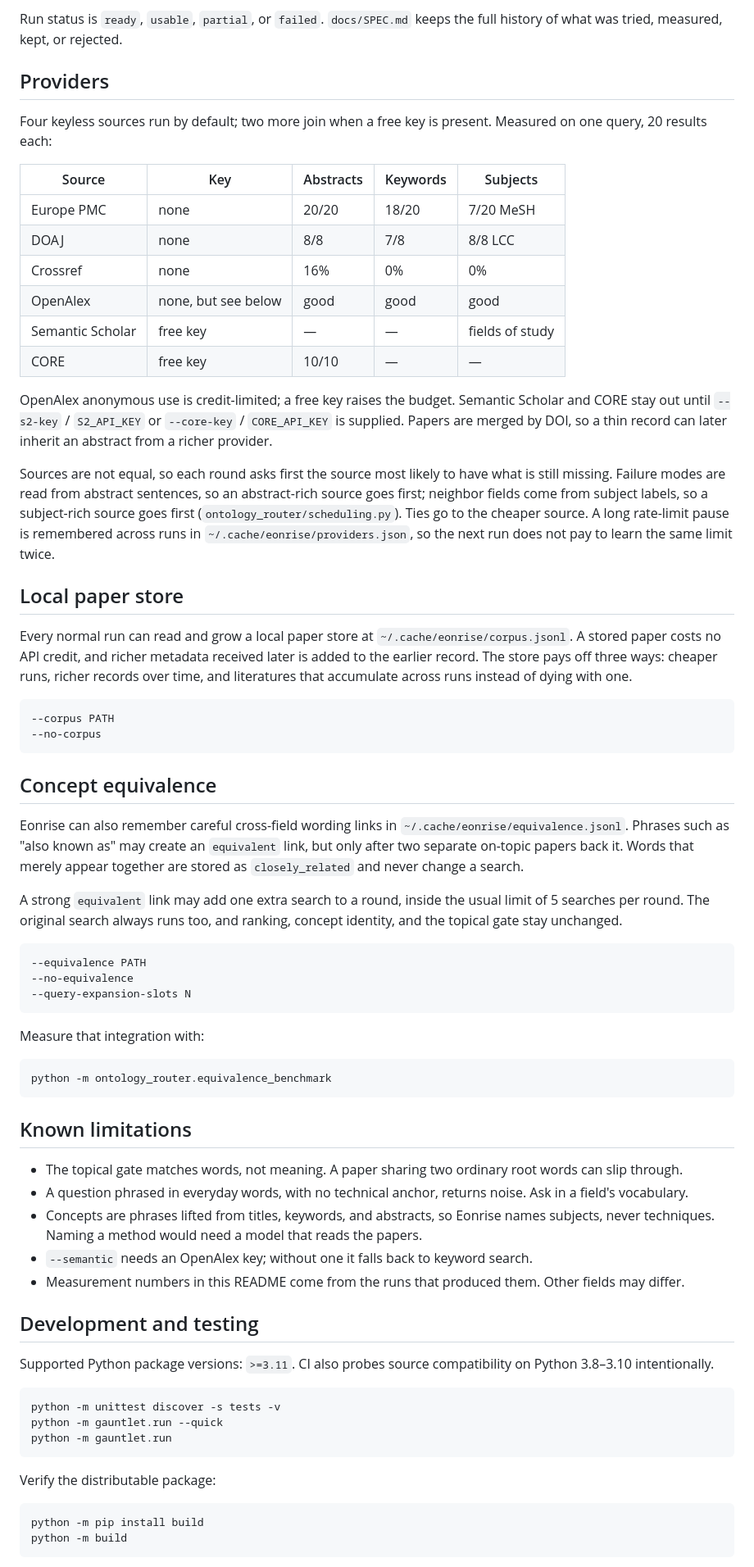
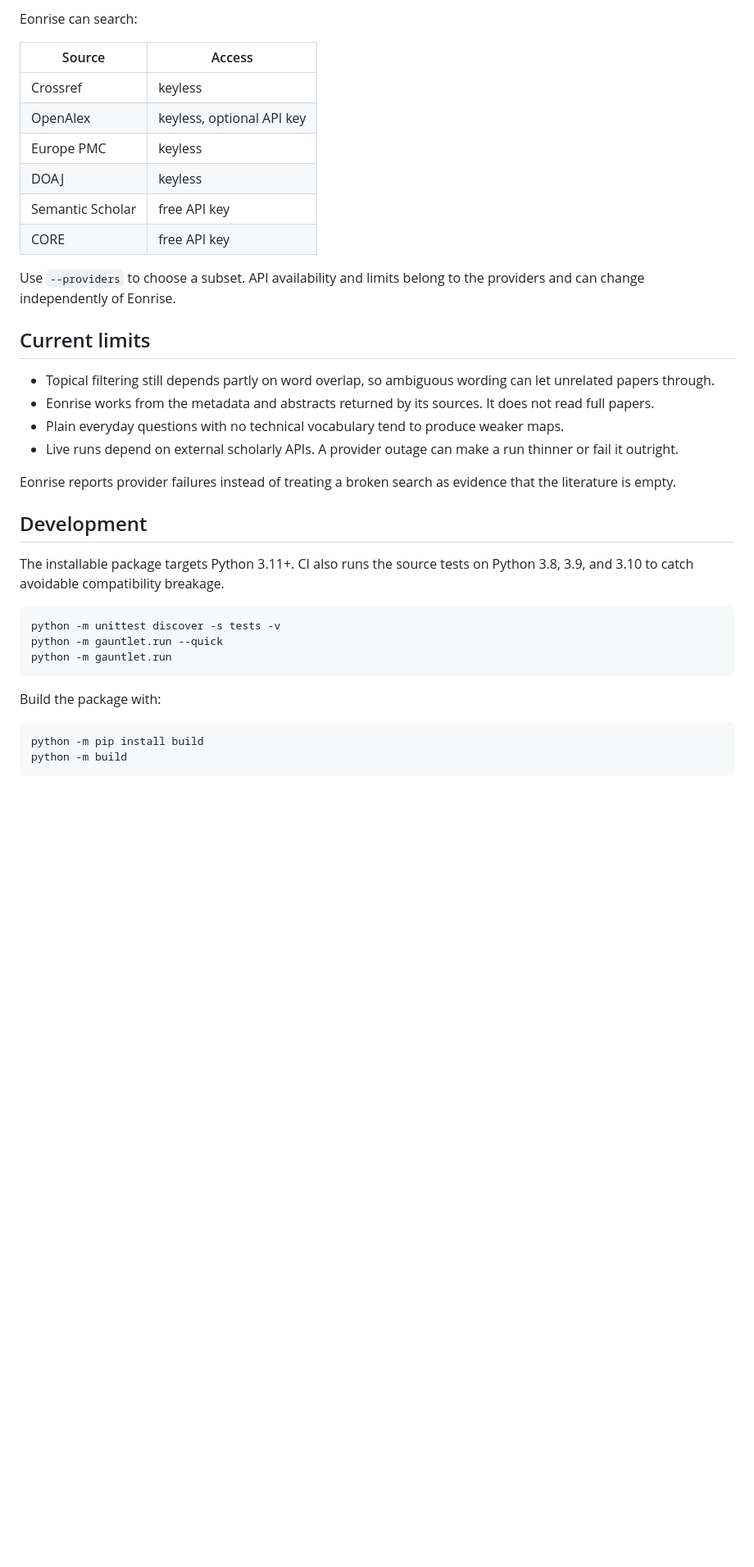
Before and after one commit to Superstos/Eonrise, a Markdown page: README.md, the part around one of its changes. Shown at 82% size. Drawn GitHub-style; blank space fills up the shorter version.

````diff
--- a/README.md
+++ b/README.md
@@ -77,61 +63,29 @@ Three checks stop a weak run from looking better than it is:
 
-Run status is `ready`, `usable`, `partial`, or `failed`. `docs/SPEC.md` keeps the full history of what was tried, measured, kept, or rejected.
+Eonrise can search:
 
-## Providers
+| Source | Access |
+| --- | --- |
+| Crossref | keyless |
+| OpenAlex | keyless, optional API key |
+| Europe PMC | keyless |
+| DOAJ | keyless |
+| Semantic Scholar | free API key |
+| CORE | free API key |
 
-Four keyless sources run by default; two more join when a free key is present. Measured on one query, 20 results each:
+Use `--providers` to choose a subset. API availability and limits belong to the providers and can change independently of Eonrise.
 
-| Source | Key | Abstracts | Keywords | Subjects |
-|---|---|---|---|---|
-| Europe PMC | none | 20/20 | 18/20 | 7/20 MeSH |
-| DOAJ | none | 8/8 | 7/8 | 8/8 LCC |
-| Crossref | none | 16% | 0% | 0% |
-| OpenAlex | none, but see below | good | good | good |
-| Semantic Scholar | free key | — | — | fields of study |
-| CORE | free key | 10/10 | — | — |
+## Current limits
 
-OpenAlex anonymous use is credit-limited; a free key raises the budget. Semantic Scholar and CORE stay out until `--s2-key` / `S2_API_KEY` or `--core-key` / `CORE_API_KEY` is supplied. Papers are merged by DOI, so a thin record can later inherit an abstract from a richer provider.
+- Topical filtering still depends partly on word overlap, so ambiguous wording can let unrelated papers through.
+- Eonrise works from the metadata and abstracts returned by its sources. It does not read full papers.
+- Plain everyday questions with no technical vocabulary tend to produce weaker maps.
+- Live runs depend on external scholarly APIs. A provider outage can make a run thinner or fail it outright.
 
-Sources are not equal, so each round asks first the source most likely to have what is still missing. Failure modes are read from abstract sentences, so an abstract-rich source goes first; neighbor fields come from subject labels, so a subject-rich source goes first (`ontology_router/scheduling.py`). Ties go to the cheaper source. A long rate-limit pause is remembered across runs in `~/.cache/eonrise/providers.json`, so the next run does not pay to learn the same limit twice.
+Eonrise reports provider failures instead of treating a broken search as evidence that the literature is empty.
 
-## Local paper store
+## Development
 
-Every normal run can read and grow a local paper store at `~/.cache/eonrise/corpus.jsonl`. A stored paper costs no API credit, and richer metadata received later is added to the earlier record. The store pays off three ways: cheaper runs, richer records over time, and literatures that accumulate across runs instead of dying with one.
-
-```bash
---corpus PATH
---no-corpus
-```
-
-## Concept equivalence
-
-Eonrise can also remember careful cross-field wording links in `~/.cache/eonrise/equivalence.jsonl`. Phrases such as "also known as" may create an `equivalent` link, but only after two separate on-topic papers back it. Words that merely appear together are stored as `closely_related` and never change a search.
-
-A strong `equivalent` link may add one extra search to a round, inside the usual limit of 5 searches per round. The original search always runs too, and ranking, concept identity, and the topical gate stay unchanged.
-
-```bash
---equivalence PATH
---no-equivalence
---query-expansion-slots N
-```
-
-Measure that integration with:
-
-```bash
-python -m ontology_router.equivalence_benchmark
-```
-
-## Known limitations
-
-- The topical gate matches words, not meaning. A paper sharing two ordinary root words can slip through.
-- A question phrased in everyday words, with no technical anchor, returns noise. Ask in a field's vocabulary.
-- Concepts are phrases lifted from titles, keywords, and abstracts, so Eonrise names subjects, never techniques. Naming a method would need a model that reads the papers.
-- `--semantic` needs an OpenAlex key; without one it falls back to keyword search.
-- Measurement numbers in this README come from the runs that produced them. Other fields may differ.
-
-## Development and testing
-
-Supported Python package versions: `>=3.11`. CI also probes source compatibility on Python 3.8–3.10 intentionally.
+The installable package targets Python 3.11+. CI also runs the source tests on Python 3.8, 3.9, and 3.10 to catch avoidable compatibility breakage.
 
 ```bash
 python -m unittest discover -s tests -v
@@ -139,7 +93,7 @@ python -m gauntlet.run --quick
 python -m gauntlet.run
 ```
 
-Verify the distributable package:
+Build the package with:
 
 ```bash
 python -m pip install build
````
Also changed, not shown: other parts of README.md (+32 -48 lines).
